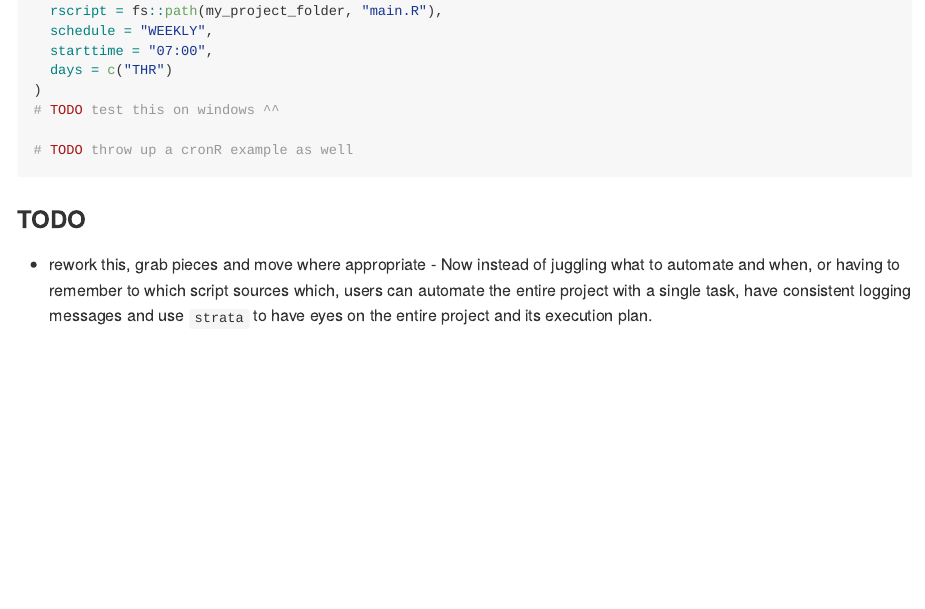
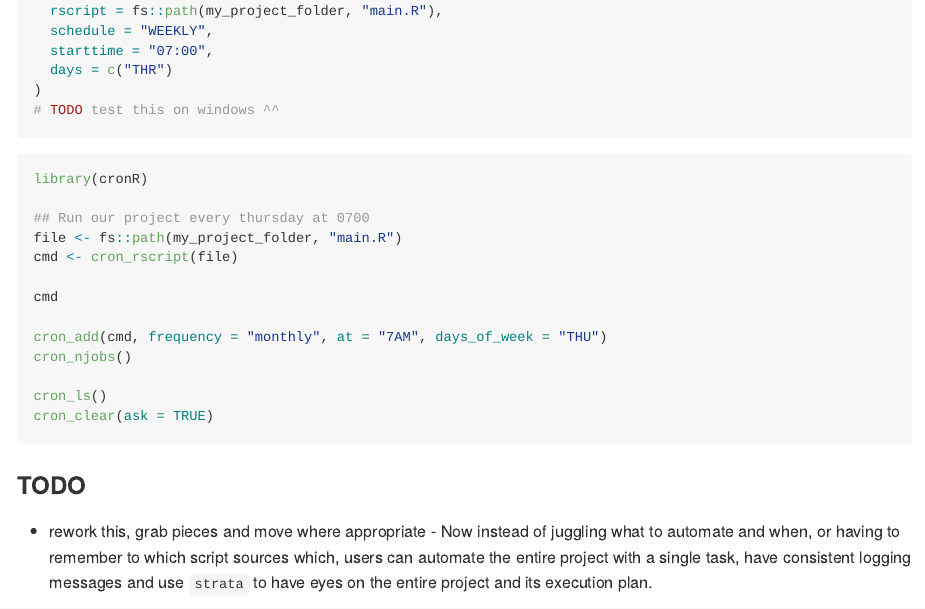
Before and after one commit to asenetcky/strata, an R Markdown document (README.Rmd): the page in a window 1100 px wide, from 6270 px down. Rendered offline with R 4.5, knitr and Pandoc, with nearby package versions; some code elsewhere in the file could not run offline; badge pictures from the web are left out.

Commit message:
add cronR example

````diff
--- a/README.Rmd
+++ b/README.Rmd
@@ -294,8 +294,26 @@ taskscheduler_create(
 )
 # TODO test this on windows ^^
 
-# TODO throw up a cronR example as well
 ```
+
+
+
+```{r example-cron, eval=FALSE}
+library(cronR)
+
+## Run our project every thursday at 0700
+file <- fs::path(my_project_folder, "main.R")
+cmd <- cron_rscript(file)
+
+cmd
+
+cron_add(cmd, frequency = "monthly", at = "7AM", days_of_week = "THU")
+cron_njobs()
+
+cron_ls()
+cron_clear(ask = TRUE)
+```
+
 
 ### TODO
 - rework this, grab pieces and move where appropriate -
````
